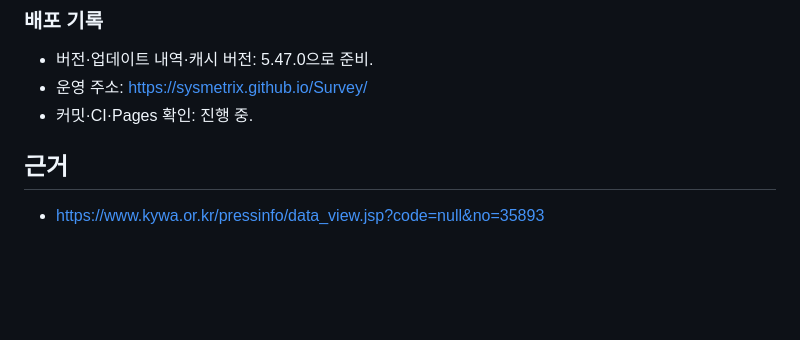
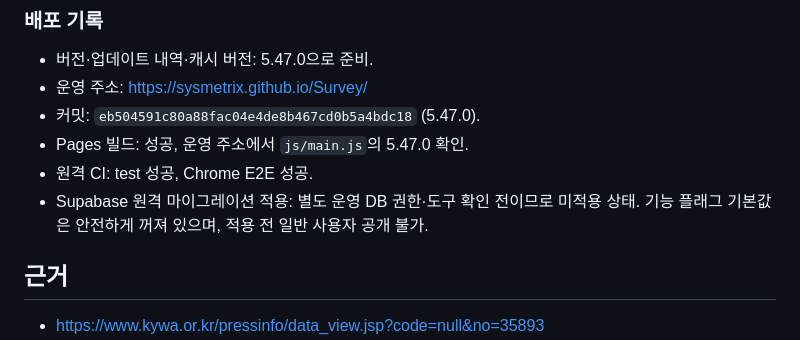
Before and after one commit to sysmetrix/Survey, a Markdown page: docs/plans/youth-performance-indicators.md, the part around the change. Drawn GitHub-style; blank space fills up the shorter version.

Commit message:
docs: record 5.47.0 deployment verification

```diff
--- a/docs/plans/youth-performance-indicators.md
+++ b/docs/plans/youth-performance-indicators.md
@@ -109,7 +109,10 @@
 
 - 버전·업데이트 내역·캐시 버전: 5.47.0으로 준비.
 - 운영 주소: https://sysmetrix.github.io/Survey/
-- 커밋·CI·Pages 확인: 진행 중.
+- 커밋: `eb504591c80a88fac04e4de8b467cd0b5a4bdc18` (5.47.0).
+- Pages 빌드: 성공, 운영 주소에서 `js/main.js`의 5.47.0 확인.
+- 원격 CI: test 성공, Chrome E2E 성공.
+- Supabase 원격 마이그레이션 적용: 별도 운영 DB 권한·도구 확인 전이므로 미적용 상태. 기능 플래그 기본값은 안전하게 꺼져 있으며, 적용 전 일반 사용자 공개 불가.
 
 ## 근거
 
```
